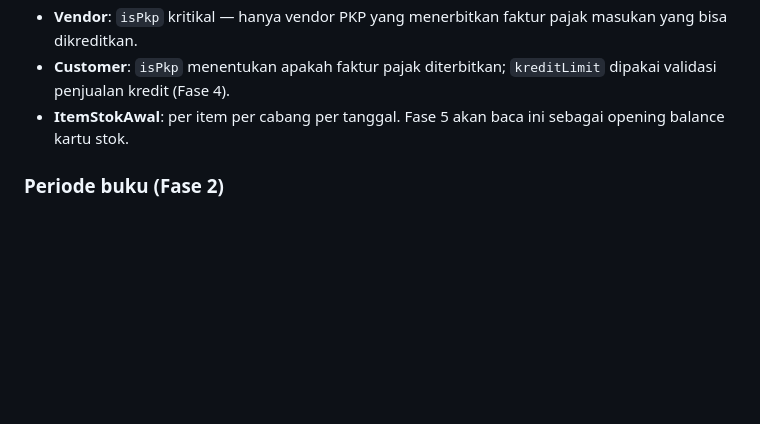
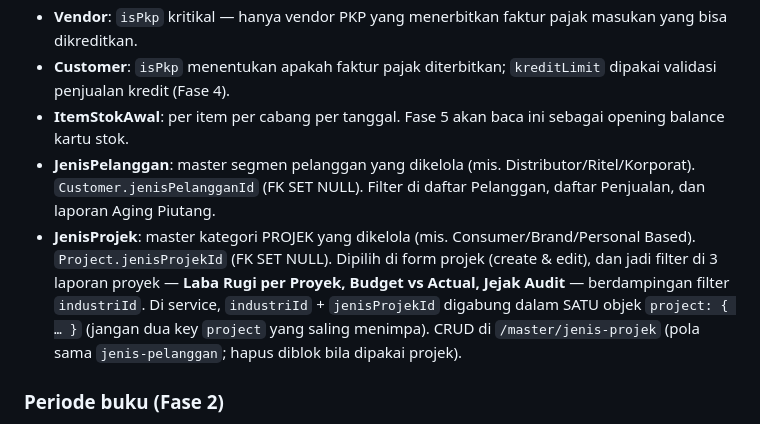
Before and after one commit to galihsidik86/new_sosmart, a Markdown page: CLAUDE.md, the part around the change. GitHub-like rendering; blank space fills up the shorter version.

Commit message:
docs(CLAUDE): dokumentasikan master JenisProjek + filter laporan proyek
Co-Authored-By: Claude Opus 4.8 (1M context) <noreply@anthropic.com>

```diff
--- a/CLAUDE.md
+++ b/CLAUDE.md
@@ -128,6 +128,8 @@ Saat **INSERT** baris baru: RLS hanya **filter**, tidak inject kolom. Kolom `ten
 - **Vendor**: `isPkp` kritikal — hanya vendor PKP yang menerbitkan faktur pajak masukan yang bisa dikreditkan.
 - **Customer**: `isPkp` menentukan apakah faktur pajak diterbitkan; `kreditLimit` dipakai validasi penjualan kredit (Fase 4).
 - **ItemStokAwal**: per item per cabang per tanggal. Fase 5 akan baca ini sebagai opening balance kartu stok.
+- **JenisPelanggan**: master segmen pelanggan yang dikelola (mis. Distributor/Ritel/Korporat). `Customer.jenisPelangganId` (FK SET NULL). Filter di daftar Pelanggan, daftar Penjualan, dan laporan Aging Piutang.
+- **JenisProjek**: master kategori PROJEK yang dikelola (mis. Consumer/Brand/Personal Based). `Project.jenisProjekId` (FK SET NULL). Dipilih di form projek (create & edit), dan jadi filter di 3 laporan proyek — **Laba Rugi per Proyek, Budget vs Actual, Jejak Audit** — berdampingan filter `industriId`. Di service, `industriId` + `jenisProjekId` digabung dalam SATU objek `project: { … }` (jangan dua key `project` yang saling menimpa). CRUD di `/master/jenis-projek` (pola sama `jenis-pelanggan`; hapus diblok bila dipakai projek).
 
 ### Periode buku (Fase 2)
 
```
